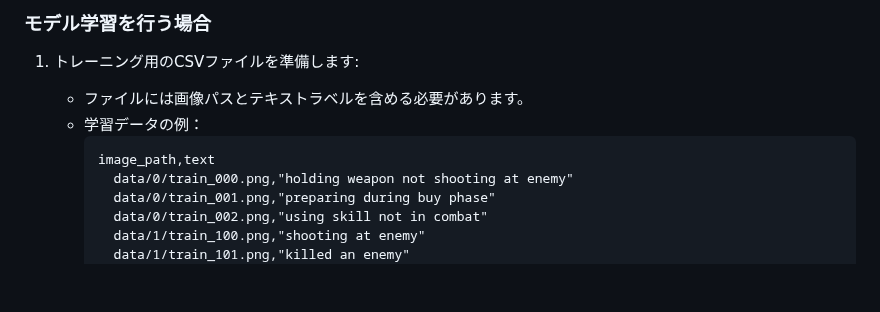
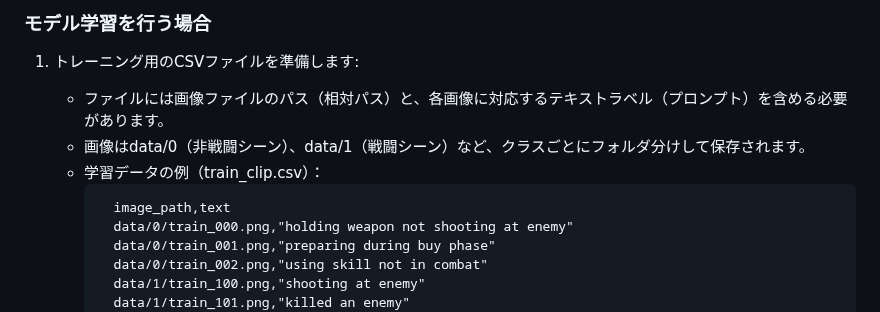
Before and after one commit to hikari0512/scene_extraction, a Markdown page: README.md, the part around the change. GitHub-like rendering; blank space fills up the shorter version.

````diff
--- a/README.md
+++ b/README.md
@@ -54,10 +54,11 @@
 
 ### モデル学習を行う場合
 1. トレーニング用のCSVファイルを準備します:
-    - ファイルには画像パスとテキストラベルを含める必要があります。
-    - 学習データの例：
+    - ファイルには画像ファイルのパス（相対パス）と、各画像に対応するテキストラベル（プロンプト）を含める必要があります。
+    - 画像はdata/0（非戦闘シーン）、data/1（戦闘シーン）など、クラスごとにフォルダ分けして保存されます。
+    - 学習データの例（train_clip.csv）：
       ```
-      image_path,text
+        image_path,text
         data/0/train_000.png,"holding weapon not shooting at enemy"
         data/0/train_001.png,"preparing during buy phase"
         data/0/train_002.png,"using skill not in combat"
````
